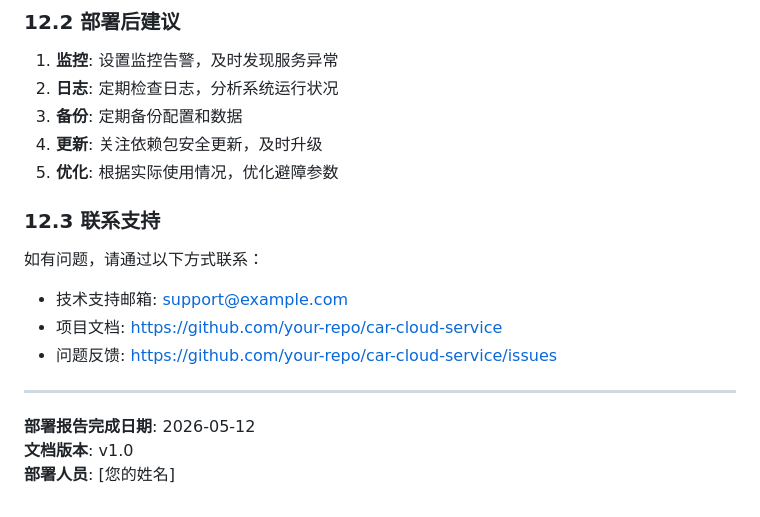
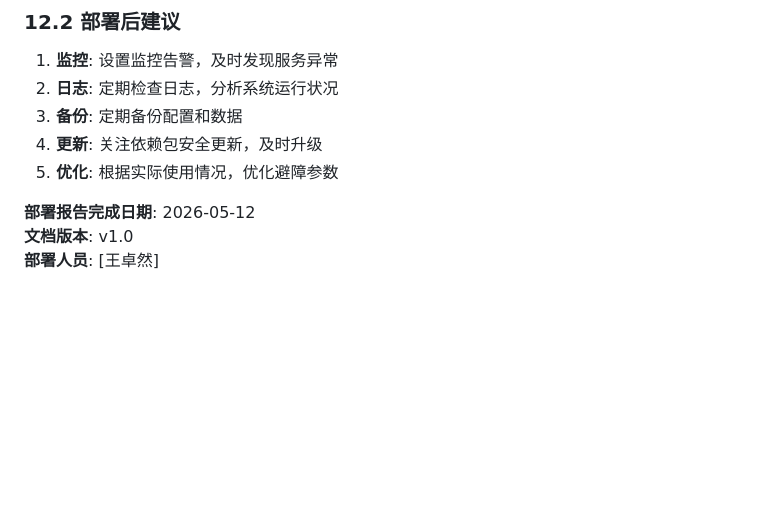
Before and after one commit to zhuoranw981-design/Raspberry-car, a Markdown page: README.md, the part around the change. GitHub-like rendering; blank space fills up the shorter version.

```diff
--- a/README.md
+++ b/README.md
@@ -747,15 +747,7 @@ python-multipart==0.0.6
 4. **更新**: 关注依赖包安全更新，及时升级
 5. **优化**: 根据实际使用情况，优化避障参数
 
-### 12.3 联系支持
-
-如有问题，请通过以下方式联系：
-- 技术支持邮箱: support@example.com
-- 项目文档: https://github.com/your-repo/car-cloud-service
-- 问题反馈: https://github.com/your-repo/car-cloud-service/issues
-
----
 
 **部署报告完成日期**: 2026-05-12
 **文档版本**: v1.0
-**部署人员**: [您的姓名]
+**部署人员**: [王卓然]
```
